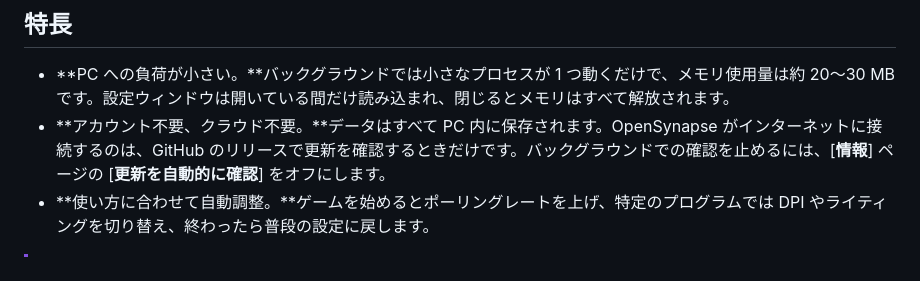
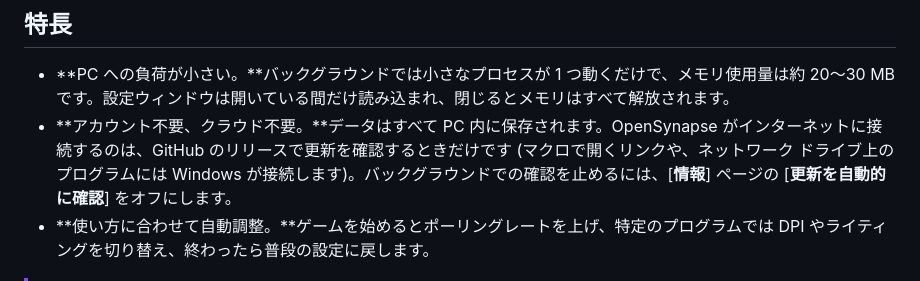
Before and after one commit to JohnsonRan/OpenSynapse, a Markdown page: docs/README.ja.md, the part around the change. Drawn GitHub-style.

```diff
--- a/docs/README.ja.md
+++ b/docs/README.ja.md
@@ -11,7 +11,7 @@ OpenSynapse は Razer Inc. とは関係ありません。
 ## 特長
 
 - **PC への負荷が小さい。**バックグラウンドでは小さなプロセスが 1 つ動くだけで、メモリ使用量は約 20～30 MB です。設定ウィンドウは開いている間だけ読み込まれ、閉じるとメモリはすべて解放されます。
-- **アカウント不要、クラウド不要。**データはすべて PC 内に保存されます。OpenSynapse がインターネットに接続するのは、GitHub のリリースで更新を確認するときだけです。バックグラウンドでの確認を止めるには、[**情報**] ページの [**更新を自動的に確認**] をオフにします。
+- **アカウント不要、クラウド不要。**データはすべて PC 内に保存されます。OpenSynapse がインターネットに接続するのは、GitHub のリリースで更新を確認するときだけです (マクロで開くリンクや、ネットワーク ドライブ上のプログラムには Windows が接続します)。バックグラウンドでの確認を止めるには、[**情報**] ページの [**更新を自動的に確認**] をオフにします。
 - **使い方に合わせて自動調整。**ゲームを始めるとポーリングレートを上げ、特定のプログラムでは DPI やライティングを切り替え、終わったら普段の設定に戻します。
 
 > [!IMPORTANT]
```
Also changed, not shown: README.md (+1 -1 lines), docs/README.zh-CN.md (+1 -1 lines).
